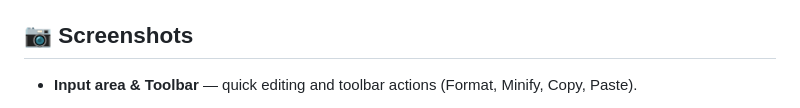
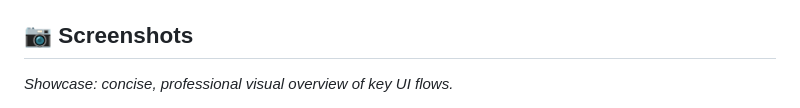
Before and after one commit to az-coder-123/jsonlens, a Markdown page: README.md, the part around one of its changes. Drawn GitHub-style.

```diff
--- a/README.md
+++ b/README.md
@@ -28,5 +28,5 @@
 
 ## 📷 Screenshots
 
-- **Input area & Toolbar** — quick editing and toolbar actions (Format, Minify, Copy, Paste).
+_Showcase: concise, professional visual overview of key UI flows._
 
```
Also changed, not shown: other parts of README.md (+7 -25 lines).
